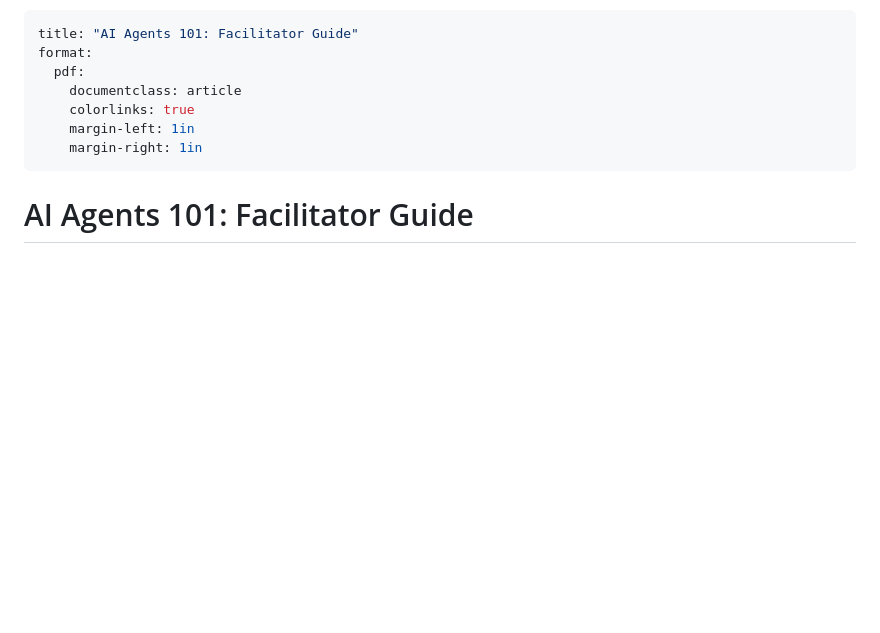
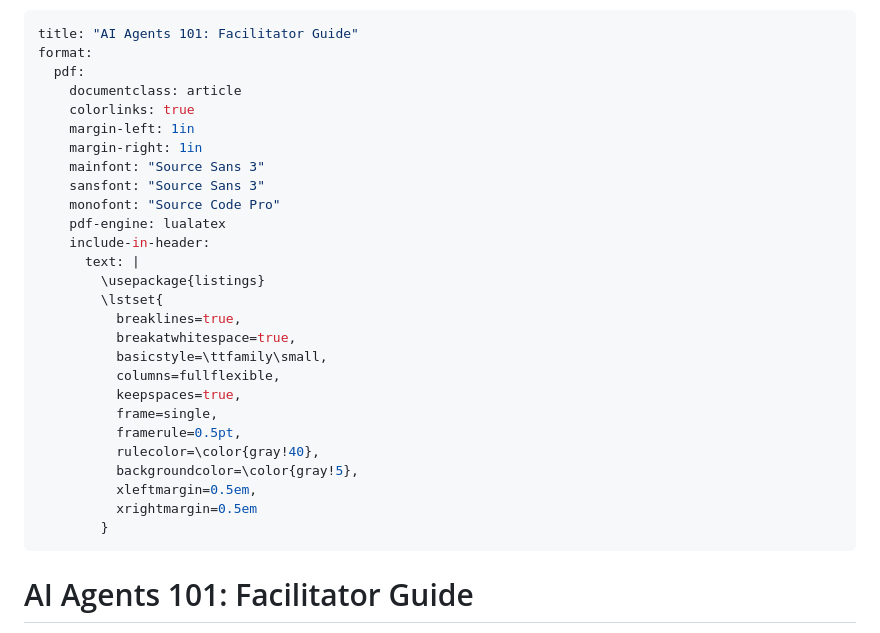
Before and after one commit to brockwebb/ai-demos, a Markdown page: ai_agents_101/docs/facilitator_guide.md, the part around the change. Drawn GitHub-style; blank space fills up the shorter version.

```diff
--- a/ai_agents_101/docs/facilitator_guide.md
+++ b/ai_agents_101/docs/facilitator_guide.md
@@ -6,6 +6,26 @@ format:
     colorlinks: true
     margin-left: 1in
     margin-right: 1in
+    mainfont: "Source Sans 3"
+    sansfont: "Source Sans 3"
+    monofont: "Source Code Pro"
+    pdf-engine: lualatex
+    include-in-header:
+      text: |
+        \usepackage{listings}
+        \lstset{
+          breaklines=true,
+          breakatwhitespace=true,
+          basicstyle=\ttfamily\small,
+          columns=fullflexible,
+          keepspaces=true,
+          frame=single,
+          framerule=0.5pt,
+          rulecolor=\color{gray!40},
+          backgroundcolor=\color{gray!5},
+          xleftmargin=0.5em,
+          xrightmargin=0.5em
+        }
 ---
 
 # AI Agents 101: Facilitator Guide
```
Also changed, not shown: ai_agents_101/docs/exercises.md (+20 -0 lines), ai_agents_101/docs/student_handout.md (+20 -0 lines).
